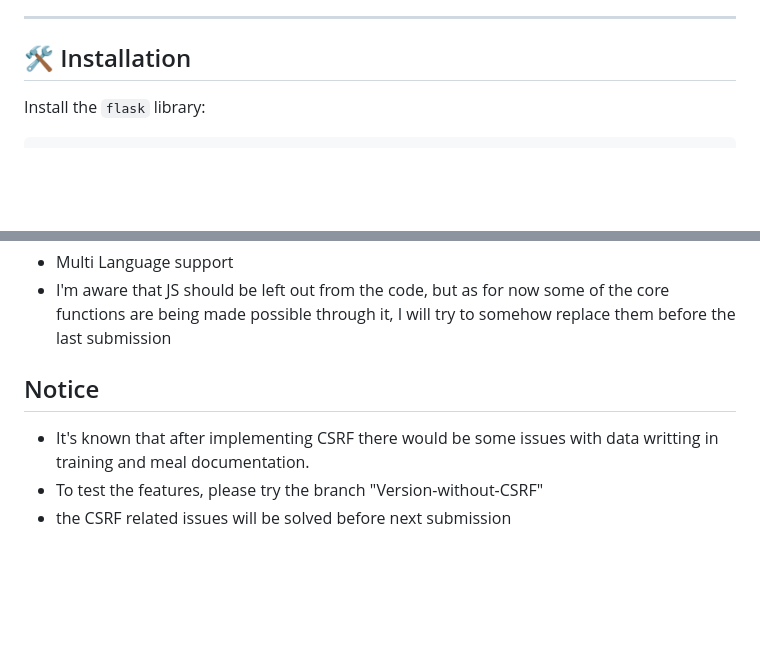
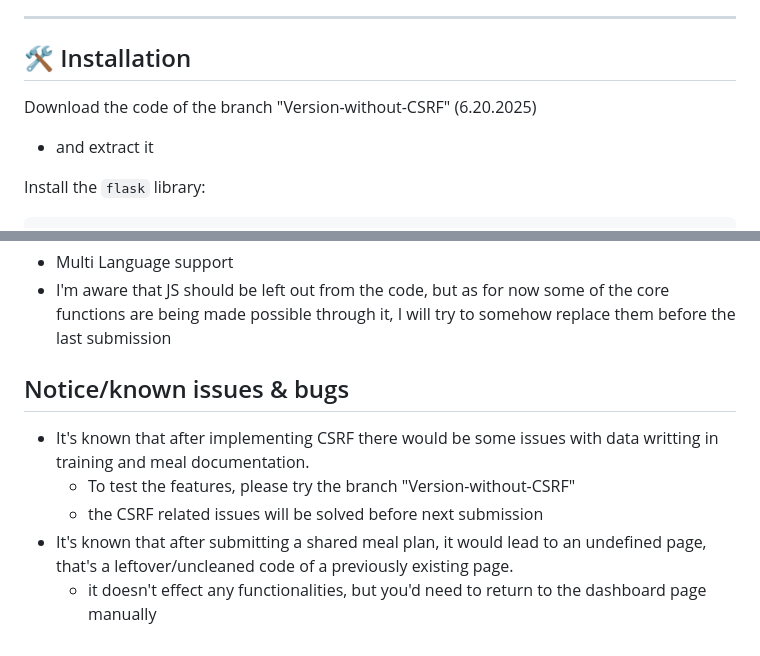
Before and after one commit to KirinPoersti/GymBro, a Markdown page: README.md, 2 parts joined by grey strips. Drawn GitHub-style; blank space fills up the shorter version.

Commit message:
Update README.md
some more notices

```diff
--- a/README.md
+++ b/README.md
@@ -44,6 +44,9 @@ The calendar highlights training days with ⭕ and colors cells according to car
 ---
 
 ## 🛠 Installation
+
+Download the code of the branch "Version-without-CSRF" (6.20.2025)
+- and extract it
 
 Install the `flask` library:
 
@@ -95,7 +98,9 @@ To verify the goals of 3rd submission, you can verify the following actions like
 - Multi Language support
 - I'm aware that JS should be left out from the code, but as for now some of the core functions are being made possible through it, I will try to somehow replace them before the last submission
 
-## Notice
+## Notice/known issues & bugs
 - It's known that after implementing CSRF there would be some issues with data writting in training and meal documentation.
-- To test the features, please try the branch "Version-without-CSRF"
-- the CSRF related issues will be solved before next submission
+  - To test the features, please try the branch "Version-without-CSRF"
+  - the CSRF related issues will be solved before next submission
+- It's known that after submitting a shared meal plan, it would lead to an undefined page, that's a leftover/uncleaned code of a previously existing page.
+  - it doesn't effect any functionalities, but you'd need to return to the dashboard page manually
```
